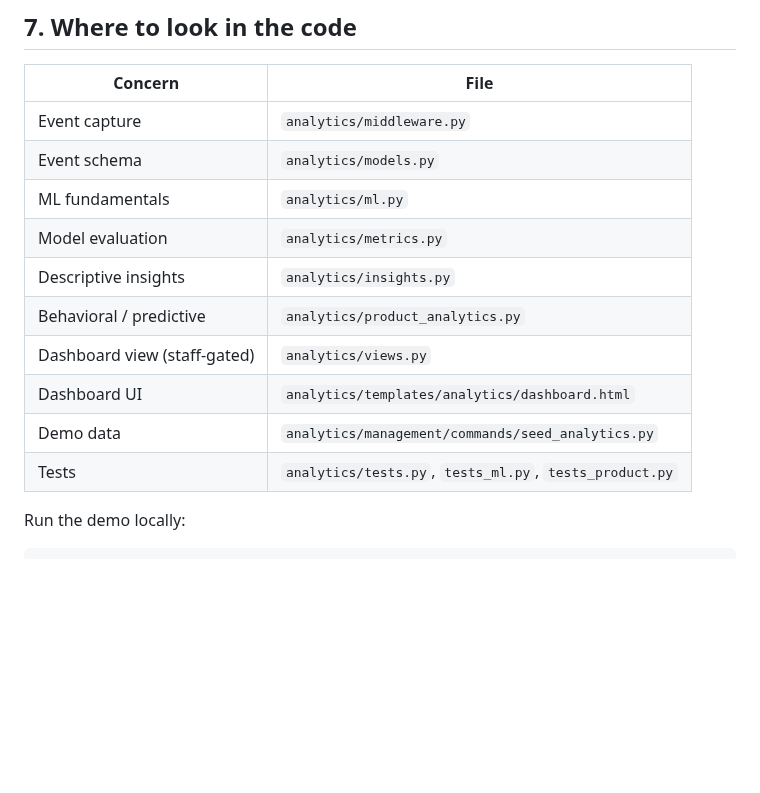
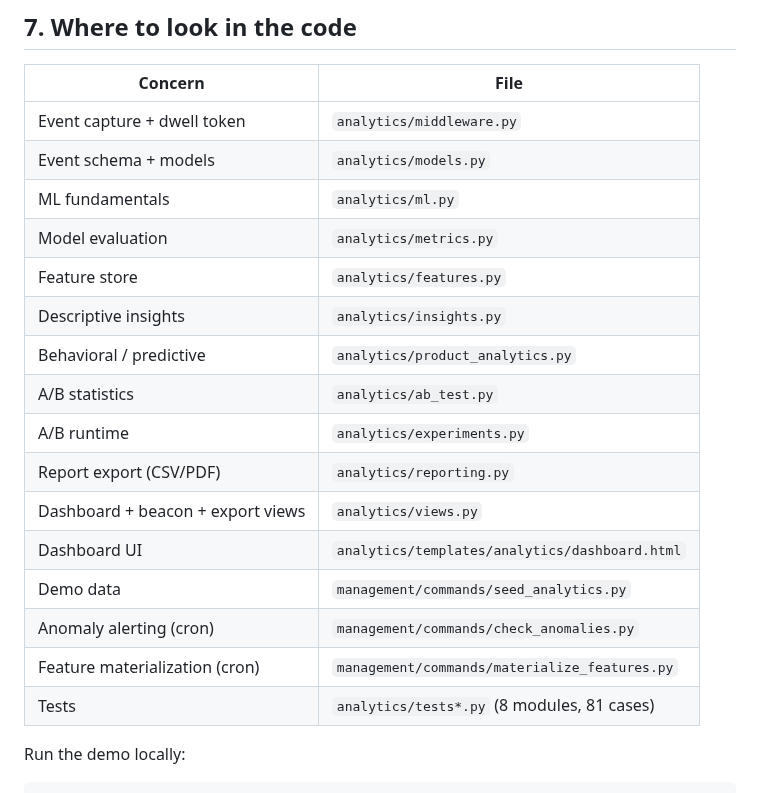
Before and after one commit to danieltalbert/emvera, a Markdown page: docs/analytics-architecture.md, the part around one of its changes. Drawn GitHub-style; blank space fills up the shorter version.

```diff
--- a/docs/analytics-architecture.md
+++ b/docs/analytics-architecture.md
@@ -291,16 +339,22 @@ mindmap
 
 | Concern | File |
 | --- | --- |
-| Event capture | `analytics/middleware.py` |
-| Event schema | `analytics/models.py` |
+| Event capture + dwell token | `analytics/middleware.py` |
+| Event schema + models | `analytics/models.py` |
 | ML fundamentals | `analytics/ml.py` |
 | Model evaluation | `analytics/metrics.py` |
+| Feature store | `analytics/features.py` |
 | Descriptive insights | `analytics/insights.py` |
 | Behavioral / predictive | `analytics/product_analytics.py` |
-| Dashboard view (staff-gated) | `analytics/views.py` |
+| A/B statistics | `analytics/ab_test.py` |
+| A/B runtime | `analytics/experiments.py` |
+| Report export (CSV/PDF) | `analytics/reporting.py` |
+| Dashboard + beacon + export views | `analytics/views.py` |
 | Dashboard UI | `analytics/templates/analytics/dashboard.html` |
-| Demo data | `analytics/management/commands/seed_analytics.py` |
-| Tests | `analytics/tests.py`, `tests_ml.py`, `tests_product.py` |
+| Demo data | `management/commands/seed_analytics.py` |
+| Anomaly alerting (cron) | `management/commands/check_anomalies.py` |
+| Feature materialization (cron) | `management/commands/materialize_features.py` |
+| Tests | `analytics/tests*.py` (8 modules, 81 cases) |
 
 Run the demo locally:
 
```
Also changed, not shown: other parts of docs/analytics-architecture.md (+61 -13 lines).
